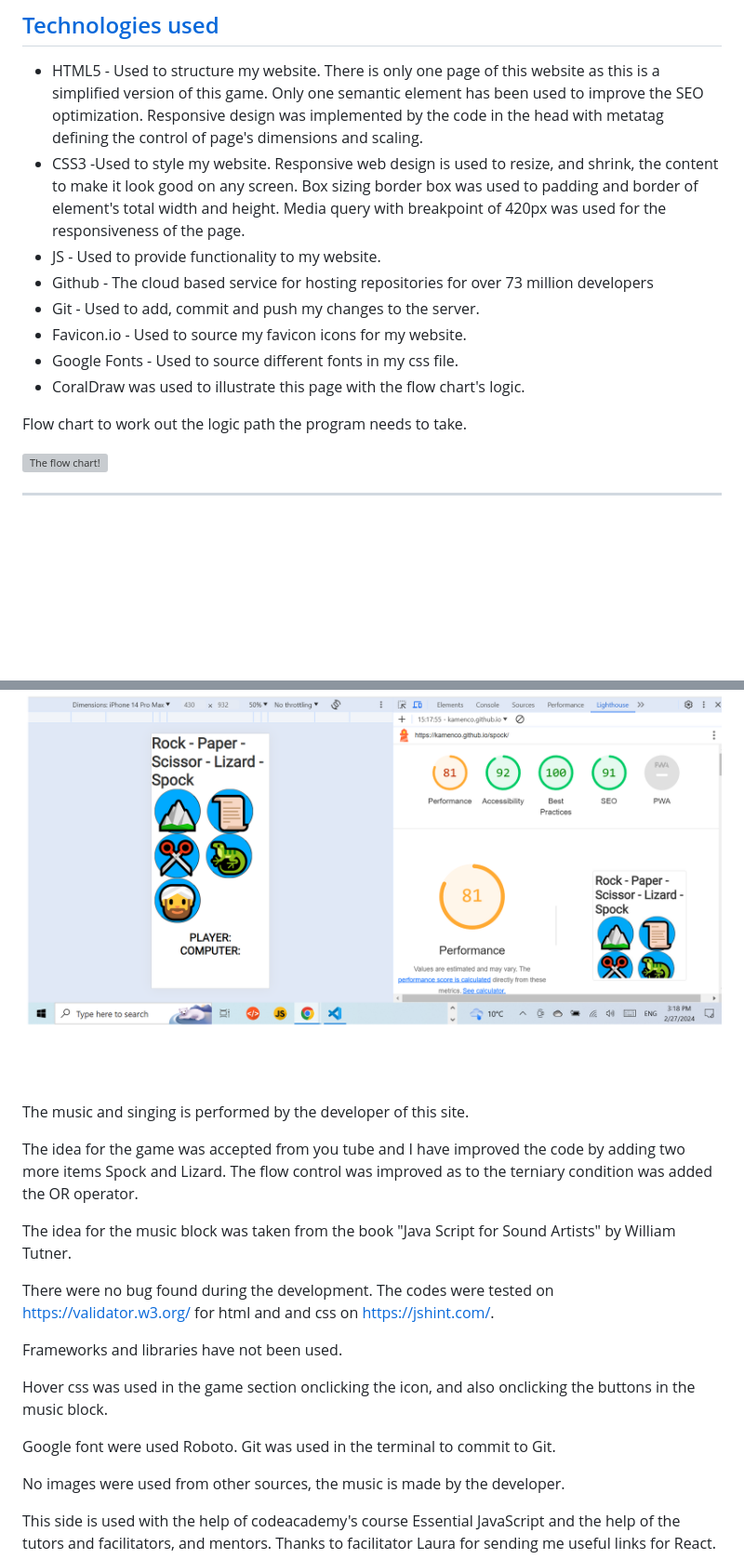
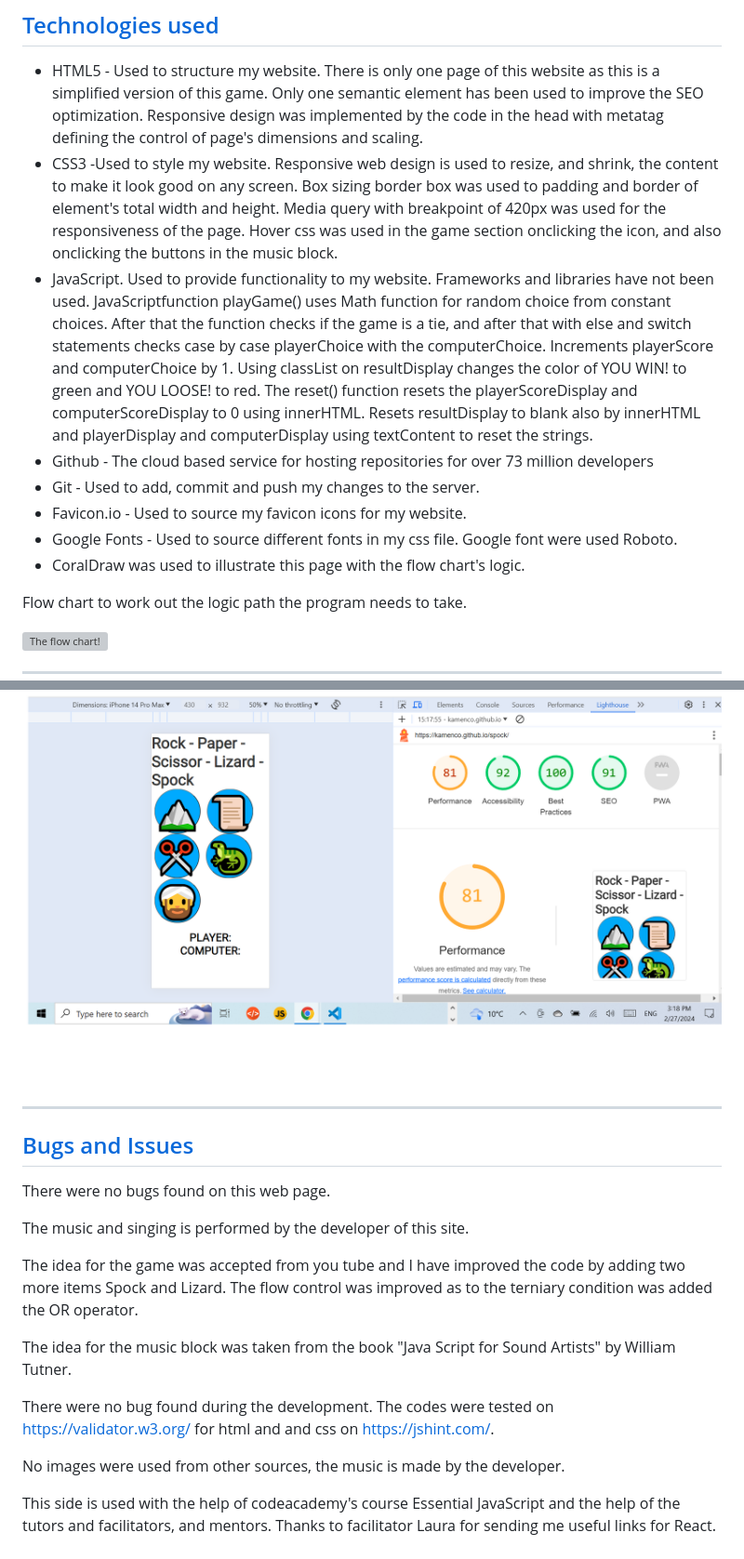
Before and after one commit to kamenco/spock, a Markdown page: README.md, 2 parts joined by grey strips. Shown: that part at 93% size. Rendered like a GitHub page; blank space fills up the shorter version; grey boxes are pictures that could not be loaded.

Commit message:
Update README.md
Updating the technologies section and  explining the javascript functions.

```diff
--- a/README.md
+++ b/README.md
@@ -69,13 +69,18 @@ Image for the music block.
 ## [Technologies used](#technologies-used)
 
 - HTML5 - Used to structure my website. There is only one page of this website as this is a simplified version of this game. Only one semantic element has been used <main> to improve the SEO optimization. Responsive design was implemented by the code in the head with metatag defining the control of page's dimensions and scaling.
-- CSS3 -Used to style my website.  Responsive web design is used to resize, and shrink, the content to make it look good on any screen.  Box sizing border box was used to  padding and border of element's total width and height. Media query with breakpoint of 420px was used for the responsiveness of the page.
-- JS - Used to provide functionality to my website.
+- CSS3 -Used to style my website.  Responsive web design is used to resize, and shrink, the content to make it look good on any screen.  Box sizing border box was used to  padding and border of element's total width and height. Media query with breakpoint of 420px was used for the responsiveness of the page. Hover css was used in the game section onclicking the icon, and also onclicking the buttons in the music block.
+- JavaScript. Used to provide functionality to my website. Frameworks and libraries have not been used. JavaScriptfunction playGame() uses Math function for random choice from constant choices. After that the function checks if the game is a tie, and after that with else and switch statements checks case by case playerChoice with the computerChoice. Increments playerScore and computerChoice by 1. Using classList on resultDisplay changes the color of YOU WIN! to green and YOU LOOSE! to red. The reset() function resets the playerScoreDisplay and computerScoreDisplay to 0 using innerHTML. Resets resultDisplay to blank also by innerHTML and playerDisplay and computerDisplay using textContent to reset the strings.
 - Github - The cloud based service for hosting repositories for over 73 million developers
 - Git - Used to add, commit and push my changes to the server.
 - Favicon.io - Used to source my favicon icons for my website.
-- Google Fonts - Used to source different fonts in my css file.
+- Google Fonts - Used to source different fonts in my css file. Google font were used Roboto.
 - CoralDraw was used to illustrate this page with the flow chart's logic.
+
+
+
+
+
 
 Flow chart to work out the logic path the program needs to take.
 
@@ -120,6 +125,12 @@ I can confirm that the website passed with great scores. See report below:
 
 ![The performance of the web page on Google chrom!](assets/perform.png "Perform")
 
+---
+## [Bugs and Issues](#bugs-and-issues)
+
+There were no bugs found on this web page.
+
+
 
 The music and singing is performed by the developer of this site.
 
@@ -141,11 +152,6 @@ There were no bug found during the development. The codes were tested on https:/
 
 
 
-Frameworks and libraries have not been used.
-
-Hover css was used in the game section onclicking the icon, and also onclicking the buttons in the music block.
-
-Google font were used Roboto. Git was used in the terminal to commit to Git.
 
 No images were used from other sources, the music is made by the developer.
 
```
